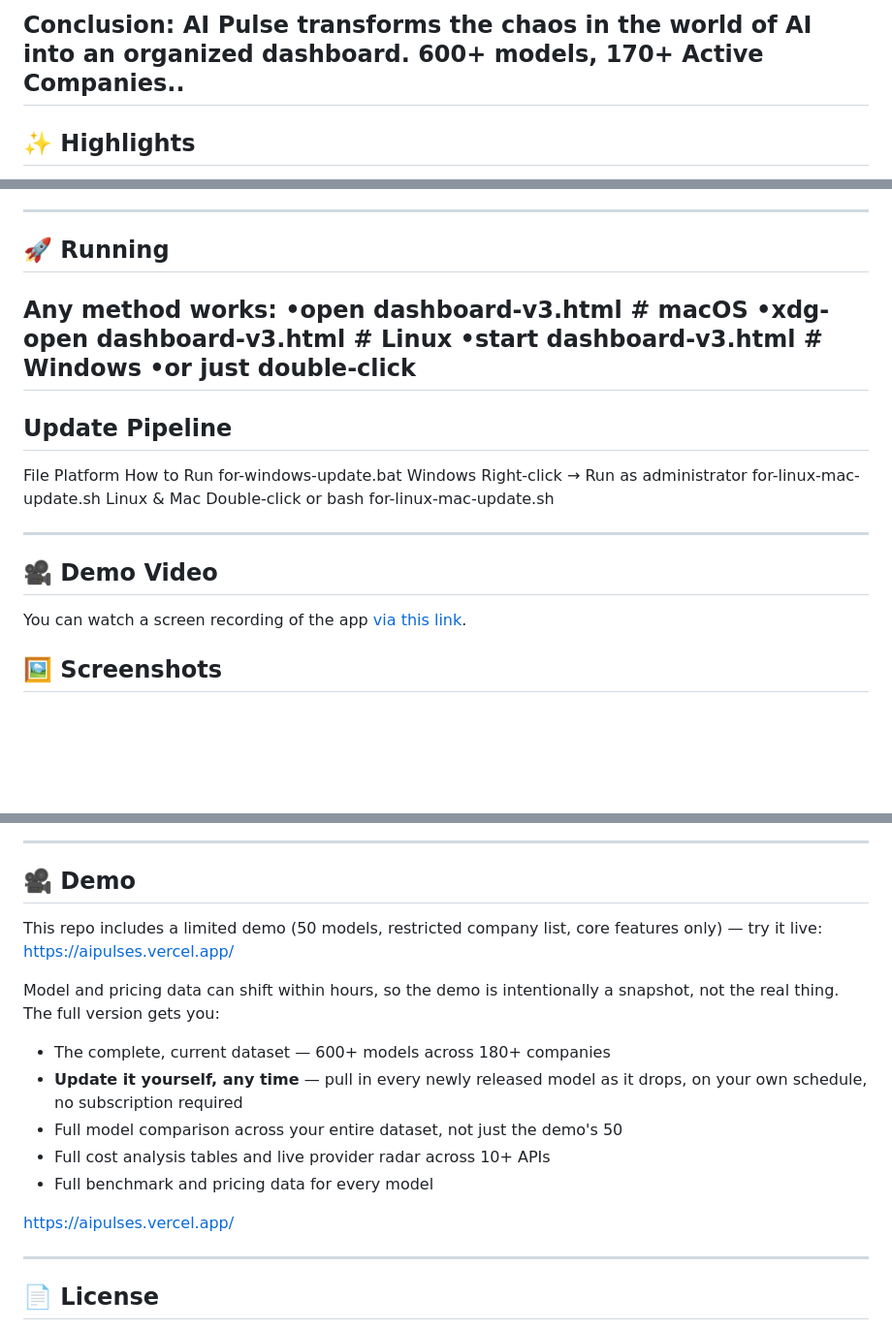
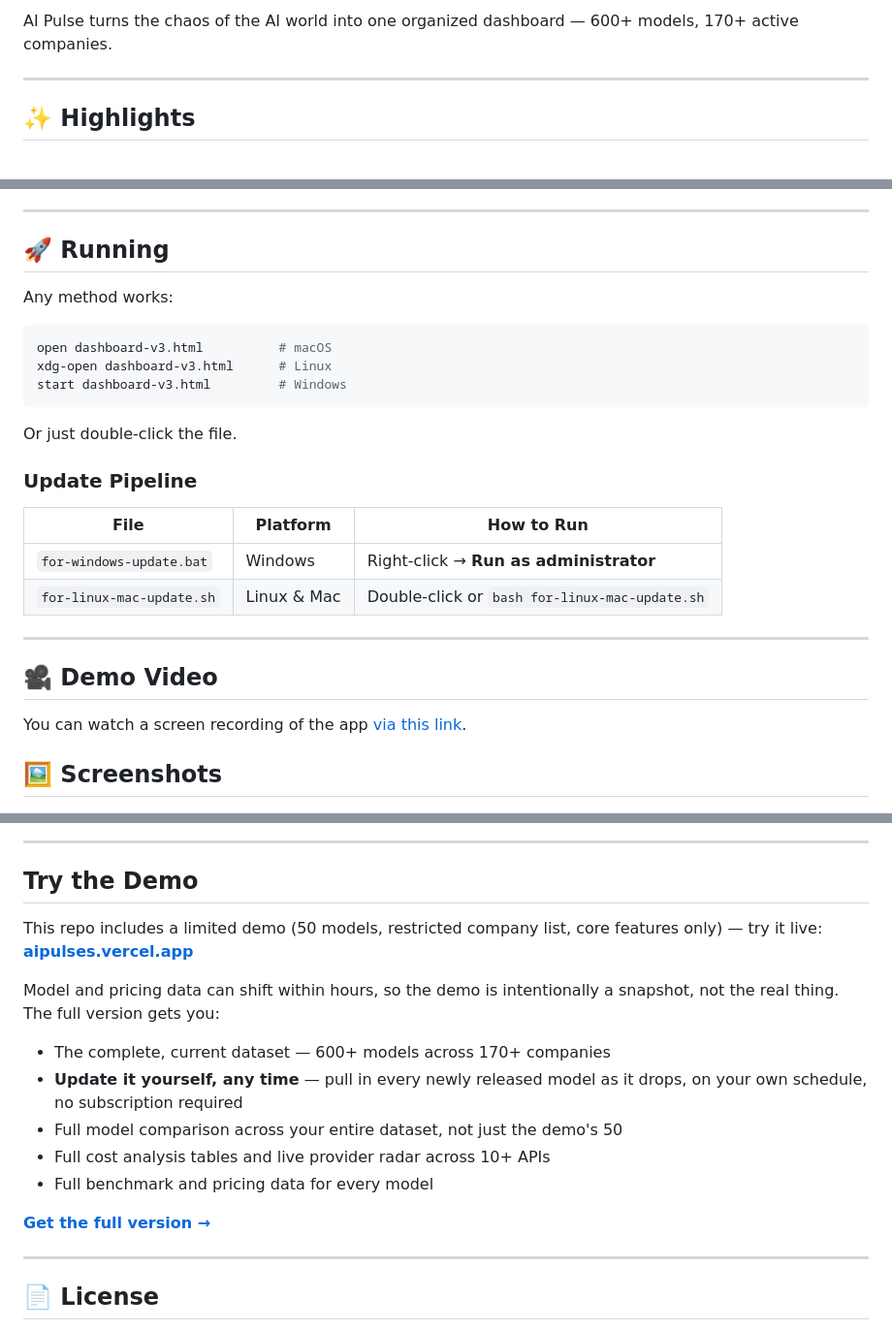
Before and after one commit to T-a-c-h-y-o-n/aipulse, a Markdown page: README.md, 3 parts joined by grey strips. Shown at 97% size. GitHub-like rendering; blank space fills up the shorter version.

````diff
--- a/README.md
+++ b/README.md
@@ -27,6 +28,6 @@ Open the dashboard file, and it just works in your browser — no build step, no
 
-Conclusion:
-AI Pulse transforms the chaos in the world of AI into an organized dashboard. 600+ models, 170+ Active Companies..
+AI Pulse turns the chaos of the AI world into one organized dashboard — 600+ models, 170+ active companies.
+
 ---
 
 ## ✨ Highlights
@@ -43,24 +44,34 @@ AI Pulse transforms the chaos in the world of AI into an organized dashboard. 60
 - **Dark/light themes**, grid/list views, responsive layout
 
 ---
+
 ## 🚀 Running
 
 Any method works:
-•open dashboard-v3.html          # macOS
-•xdg-open dashboard-v3.html      # Linux
-•start dashboard-v3.html         # Windows
-•or just double-click
----
-## Update Pipeline
-File	Platform	How to Run
-for-windows-update.bat	Windows	Right-click → Run as administrator
-for-linux-mac-update.sh	Linux & Mac	Double-click or bash for-linux-mac-update.sh
+
+```bash
+open dashboard-v3.html          # macOS
+xdg-open dashboard-v3.html      # Linux
+start dashboard-v3.html         # Windows
+```
+
+Or just double-click the file.
+
+### Update Pipeline
+
+| File | Platform | How to Run |
+|---|---|---|
+| `for-windows-update.bat` | Windows | Right-click → **Run as administrator** |
+| `for-linux-mac-update.sh` | Linux & Mac | Double-click or `bash for-linux-mac-update.sh` |
 
 ---
 
 ## 🎥 Demo Video
+
 You can watch a screen recording of the app <a href="https://github.com/user-attachments/assets/eda22a95-a6db-425d-b855-4637e7873ab3" target="_blank">via this link</a>.
+
 ## 🖼 Screenshots
+
 ![Dashboard overview](ss/ss.png)
 ![Model card view](ss/ss2.png)
 ![Card lightbox view](ss/ss3.png)
@@ -70,17 +81,19 @@ You can watch a screen recording of the app <a href="https://github.com/user-att
 
 ---
 
-## 🎥 Demo
-This repo includes a limited demo (50 models, restricted company list, core features only) — try it live: https://aipulses.vercel.app/
+## Try the Demo
+
+This repo includes a limited demo (50 models, restricted company list, core features only) — try it live: **[aipulses.vercel.app](https://aipulses.vercel.app/)**
 
 Model and pricing data can shift within hours, so the demo is intentionally a snapshot, not the real thing. The full version gets you:
-- The complete, current dataset — 600+ models across 180+ companies
+
+- The complete, current dataset — 600+ models across 170+ companies
 - **Update it yourself, any time** — pull in every newly released model as it drops, on your own schedule, no subscription required
 - Full model comparison across your entire dataset, not just the demo's 50
 - Full cost analysis tables and live provider radar across 10+ APIs
 - Full benchmark and pricing data for every model
 
-https://aipulses.vercel.app/
+**[Get the full version →](https://aipulses.vercel.app/)**
 
 ---
 
````
Also changed, not shown: other parts of README.md (+7 -6 lines).
